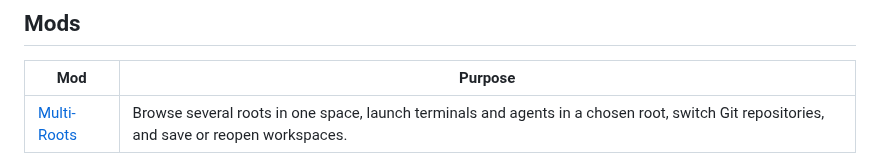
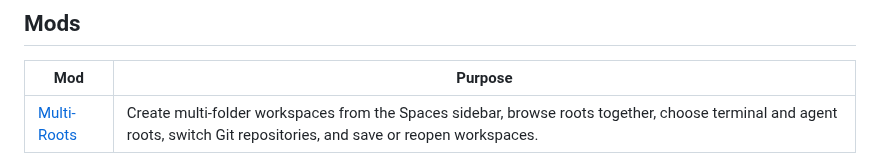
Before and after one commit to linziyanleo/herdr-mods, a Markdown page: README.md, the part around the change. Rendered like a GitHub page.

Commit message:
feat(multi-root): add multi-folder workspace creation from sidebar

```diff
--- a/README.md
+++ b/README.md
@@ -8,7 +8,7 @@ Each mod has its own top-level directory with documentation, a preview image and
 
 | Mod | Purpose |
 | --- | --- |
-| [Multi-Roots](multi-root/RECIPE.md) | Browse several roots in one space, launch terminals and agents in a chosen root, switch Git repositories, and save or reopen workspaces. |
+| [Multi-Roots](multi-root/RECIPE.md) | Create multi-folder workspaces from the Spaces sidebar, browse roots together, choose terminal and agent roots, switch Git repositories, and save or reopen workspaces. |
 
 ![Multi-Roots running in Herdr, with personal information mosaiced](multi-root/preview.png)
 
```
Also changed, not shown: multi-root/RECIPE.md (+24 -13 lines), multi-root/workspace-preview.png (added), 4 other files.
